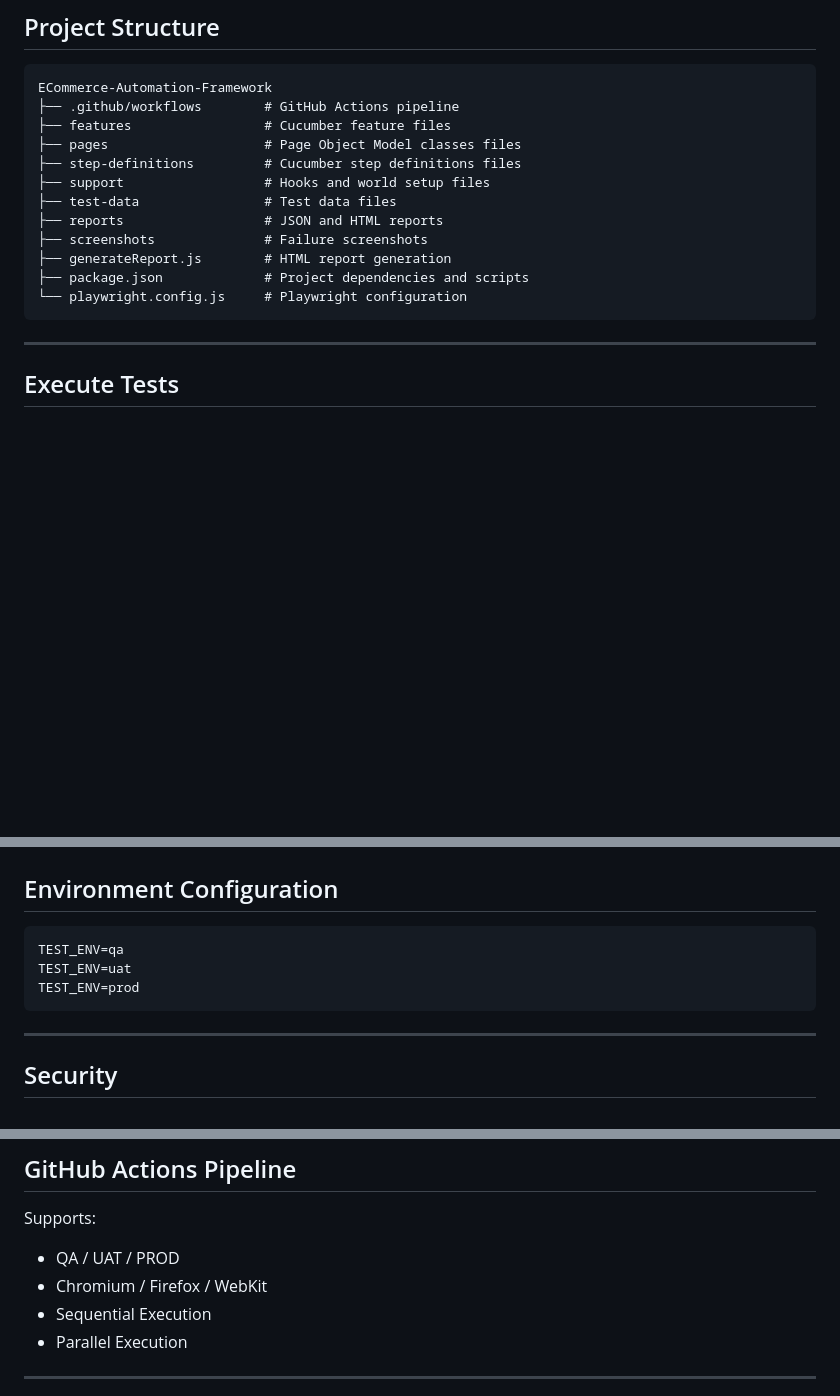
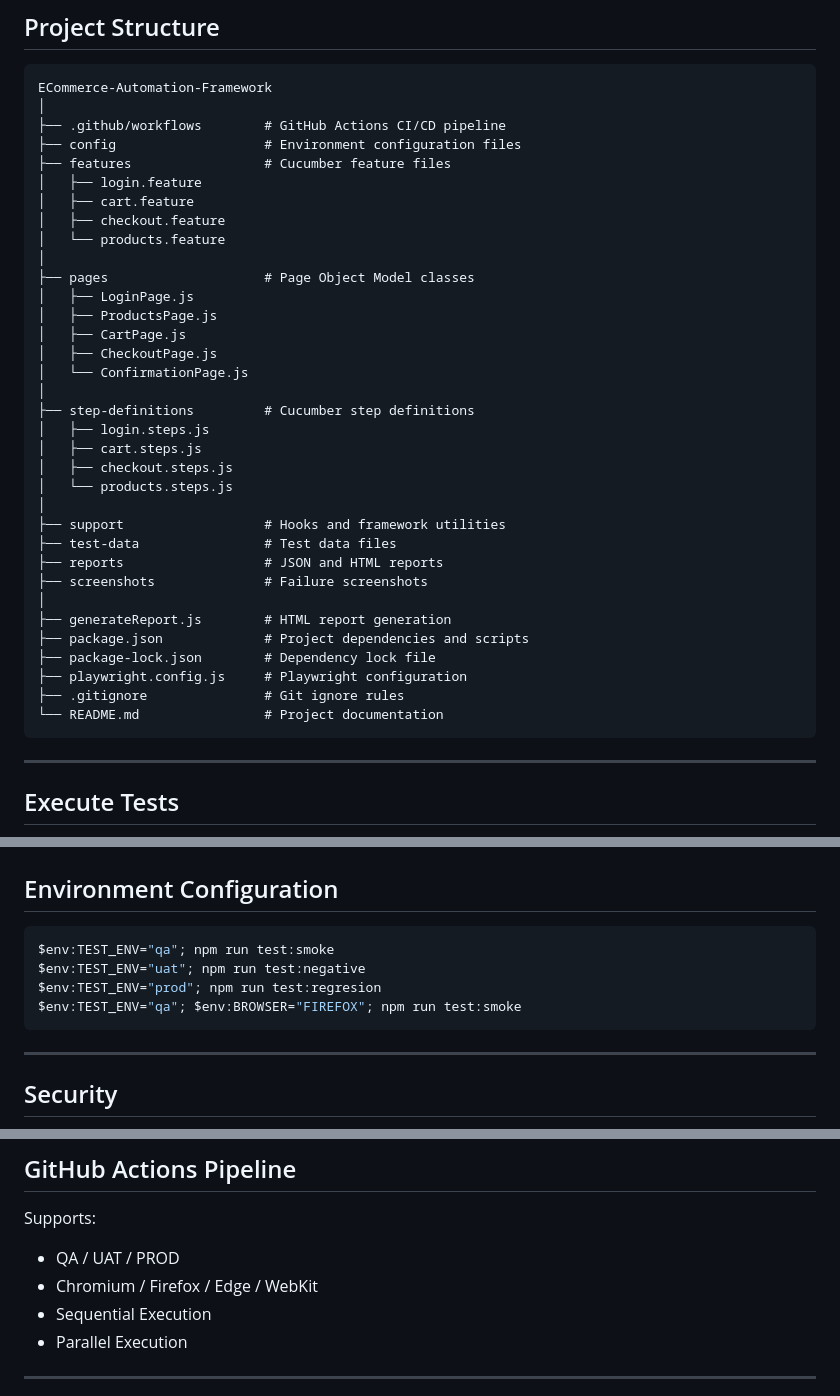
Before and after one commit to Drishti-CitiusTech/eCommerce-Automation-Framework, a Markdown page: README.md, 3 parts joined by grey strips. Drawn GitHub-style; blank space fills up the shorter version.

Commit message:
Enhance README with test coverage and structure updates
Added test coverage details and updated project structure in README.

````diff
--- a/README.md
+++ b/README.md
@@ -64,17 +88,39 @@ GitHub Actions Pipeline supports:
 ## Project Structure
 ```text
 ECommerce-Automation-Framework
-├── .github/workflows        # GitHub Actions pipeline
+│
+├── .github/workflows        # GitHub Actions CI/CD pipeline
+├── config                   # Environment configuration files
 ├── features                 # Cucumber feature files
-├── pages                    # Page Object Model classes files
-├── step-definitions         # Cucumber step definitions files
-├── support                  # Hooks and world setup files
+│   ├── login.feature
+│   ├── cart.feature
+│   ├── checkout.feature
+│   └── products.feature
+│
+├── pages                    # Page Object Model classes
+│   ├── LoginPage.js
+│   ├── ProductsPage.js
+│   ├── CartPage.js
+│   ├── CheckoutPage.js
+│   └── ConfirmationPage.js
+│
+├── step-definitions         # Cucumber step definitions
+│   ├── login.steps.js
+│   ├── cart.steps.js
+│   ├── checkout.steps.js
+│   └── products.steps.js
+│
+├── support                  # Hooks and framework utilities
 ├── test-data                # Test data files
 ├── reports                  # JSON and HTML reports
 ├── screenshots              # Failure screenshots
+│
 ├── generateReport.js        # HTML report generation
 ├── package.json             # Project dependencies and scripts
-└── playwright.config.js     # Playwright configuration
+├── package-lock.json        # Dependency lock file
+├── playwright.config.js     # Playwright configuration
+├── .gitignore               # Git ignore rules
+└── README.md                # Project documentation
 ```
 
 ---
@@ -99,9 +145,10 @@ npm run test:parallel
 
 ## Environment Configuration
 ```bash
-TEST_ENV=qa
-TEST_ENV=uat
-TEST_ENV=prod
+$env:TEST_ENV="qa"; npm run test:smoke
+$env:TEST_ENV="uat"; npm run test:negative
+$env:TEST_ENV="prod"; npm run test:regresion
+$env:TEST_ENV="qa"; $env:BROWSER="FIREFOX"; npm run test:smoke
 ```
 
 ---
@@ -119,7 +166,7 @@ Note: Actual environment files are ignored and are maintained locally or through
 ## GitHub Actions Pipeline
 Supports:
 - QA / UAT / PROD
-- Chromium / Firefox / WebKit
+- Chromium / Firefox / Edge / WebKit
 - Sequential Execution
 - Parallel Execution
 ---
````
Also changed, not shown: other parts of README.md (+24 -0 lines).
